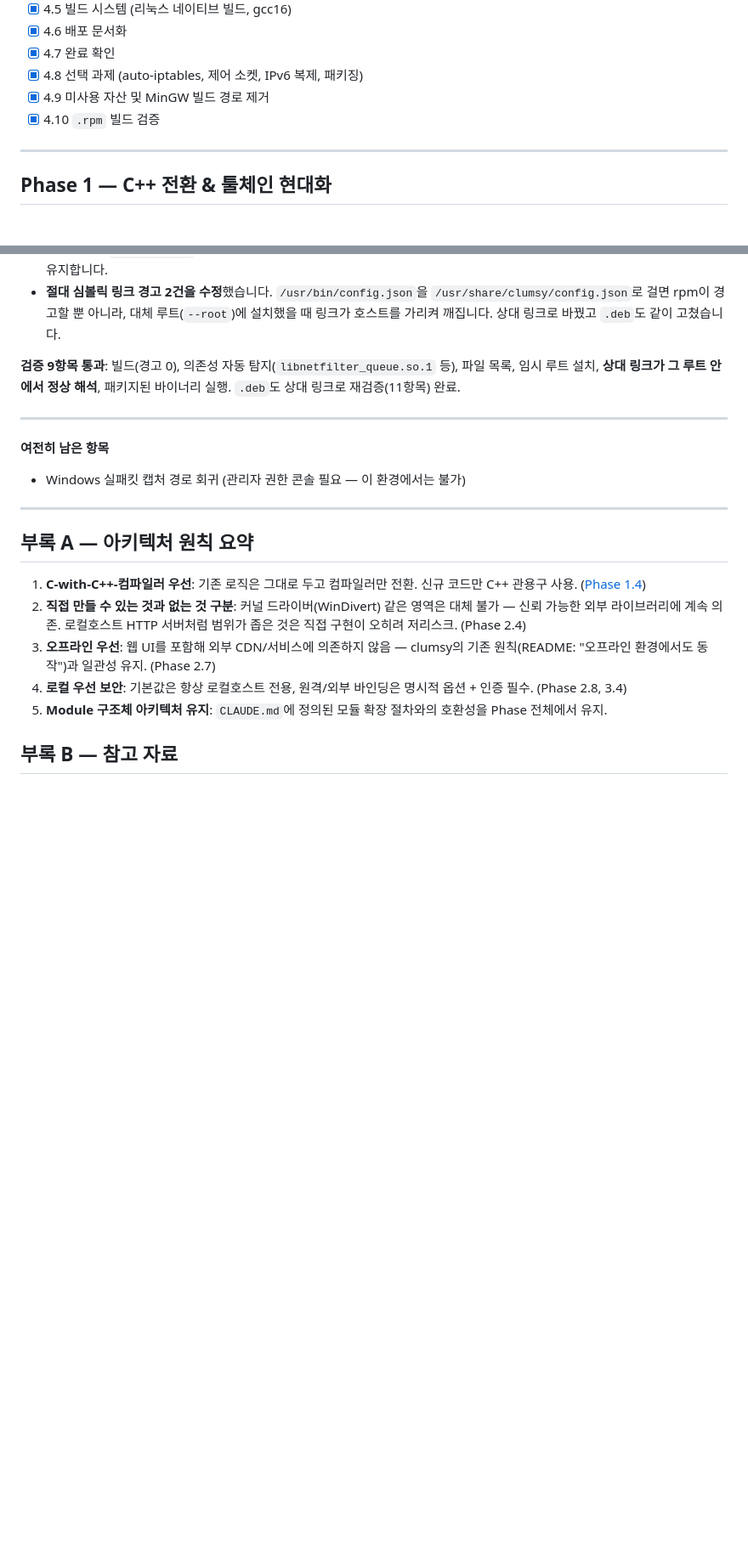
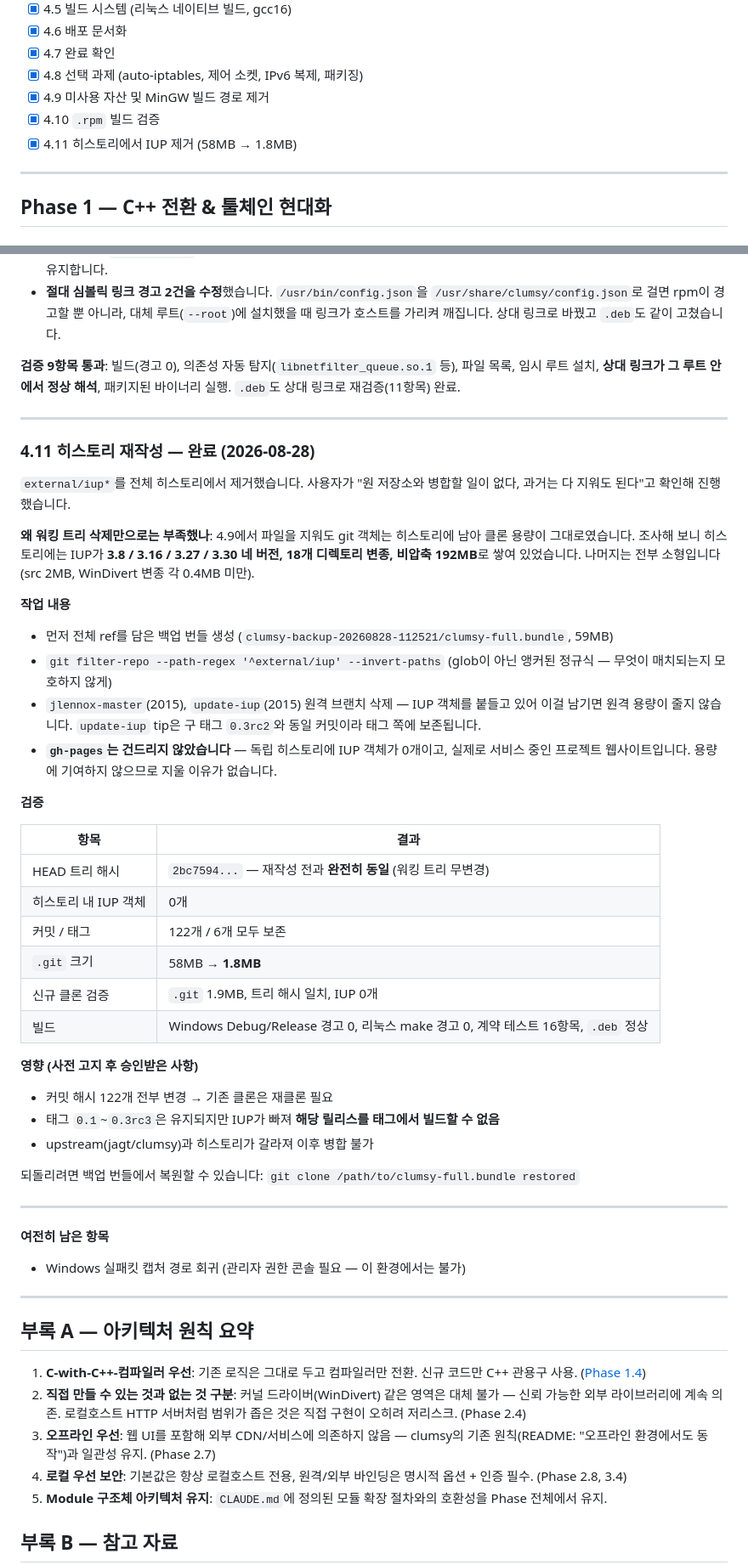
Before and after one commit to jacking75/clumsy, a Markdown page: TODO.md, 2 parts joined by grey strips. Shown at 85% size. Drawn GitHub-style; blank space fills up the shorter version.

Commit message:
문서: 히스토리 IUP 제거 기록
git filter-repo로 external/iup*를 전체 히스토리에서 제거한 작업을 기록합니다.
(.git 58MB → 1.8MB)

- 히스토리에는 IUP가 3.8/3.16/3.27/3.30 네 버전, 18개 디렉토리 변종,
  비압축 192MB로 쌓여 있었음. 4.9의 워킹 트리 삭제만으로는 클론 용량이
  줄지 않았던 이유
- jlennox-master / update-iup (둘 다 2015년) 원격 브랜치 삭제 —
  IUP 객체를 붙들고 있어 남기면 원격 용량이 줄지 않음
- gh-pages는 유지 — 독립 히스토리에 IUP 0개, 서비스 중인 웹사이트

검증: HEAD 트리 해시 재작성 전후 동일, 히스토리 내 IUP 0개, 커밋 122·태그 6 보존,
신규 클론 .git 1.9MB, 양 플랫폼 빌드 경고 0개, 계약 테스트 16항목 통과

백업: clumsy-backup-20260828-112521/clumsy-full.bundle (모든 ref, 59MB)

Co-Authored-By: Claude Opus 5 (1M context) <noreply@anthropic.com>
Claude-Session: https://claude.ai/code/session_01CfSguUoC31qmSxGyL4oHu8

```diff
--- a/TODO.md
+++ b/TODO.md
@@ -62,6 +62,7 @@ Phase 4(리눅스)를 마지막에 두는 이유: 사용자 지정 사항이며,
 - [x] 4.8 선택 과제 (auto-iptables, 제어 소켓, IPv6 복제, 패키징)
 - [x] 4.9 미사용 자산 및 MinGW 빌드 경로 제거
 - [x] 4.10 `.rpm` 빌드 검증
+- [x] 4.11 히스토리에서 IUP 제거 (58MB → 1.8MB)
 
 ---
 
@@ -619,6 +620,49 @@ Debian에서도 `rpmbuild`(4.18.2)를 쓸 수 있어 실제로 검증했습니
 
 ---
 
+### 4.11 히스토리 재작성 — 완료 (2026-08-28)
+
+`external/iup*`를 전체 히스토리에서 제거했습니다. 사용자가 "원 저장소와 병합할 일이 없다,
+과거는 다 지워도 된다"고 확인해 진행했습니다.
+
+**왜 워킹 트리 삭제만으로는 부족했나**: 4.9에서 파일을 지워도 git 객체는 히스토리에 남아
+클론 용량이 그대로였습니다. 조사해 보니 히스토리에는 IUP가 **3.8 / 3.16 / 3.27 / 3.30
+네 버전, 18개 디렉토리 변종, 비압축 192MB**로 쌓여 있었습니다. 나머지는 전부 소형입니다
+(src 2MB, WinDivert 변종 각 0.4MB 미만).
+
+**작업 내용**
+
+- 먼저 전체 ref를 담은 백업 번들 생성 (`clumsy-backup-20260828-112521/clumsy-full.bundle`, 59MB)
+- `git filter-repo --path-regex '^external/iup' --invert-paths`
+  (glob이 아닌 앵커된 정규식 — 무엇이 매치되는지 모호하지 않게)
+- `jlennox-master`(2015), `update-iup`(2015) 원격 브랜치 삭제 — IUP 객체를 붙들고 있어
+  이걸 남기면 원격 용량이 줄지 않습니다. `update-iup` tip은 구 태그 `0.3rc2`와 동일 커밋이라
+  태그 쪽에 보존됩니다.
+- **`gh-pages`는 건드리지 않았습니다** — 독립 히스토리에 IUP 객체가 0개이고, 실제로 서비스 중인
+  프로젝트 웹사이트입니다. 용량에 기여하지 않으므로 지울 이유가 없습니다.
+
+**검증**
+
+| 항목 | 결과 |
+|------|------|
+| HEAD 트리 해시 | `2bc7594...` — 재작성 전과 **완전히 동일** (워킹 트리 무변경) |
+| 히스토리 내 IUP 객체 | 0개 |
+| 커밋 / 태그 | 122개 / 6개 모두 보존 |
+| `.git` 크기 | 58MB → **1.8MB** |
+| 신규 클론 검증 | `.git` 1.9MB, 트리 해시 일치, IUP 0개 |
+| 빌드 | Windows Debug/Release 경고 0, 리눅스 make 경고 0, 계약 테스트 16항목, `.deb` 정상 |
+
+**영향 (사전 고지 후 승인받은 사항)**
+
+- 커밋 해시 122개 전부 변경 → 기존 클론은 재클론 필요
+- 태그 `0.1`~`0.3rc3`은 유지되지만 IUP가 빠져 **해당 릴리스를 태그에서 빌드할 수 없음**
+- upstream(jagt/clumsy)과 히스토리가 갈라져 이후 병합 불가
+
+되돌리려면 백업 번들에서 복원할 수 있습니다:
+`git clone /path/to/clumsy-full.bundle restored`
+
+---
+
 **여전히 남은 항목**
 - Windows 실패킷 캡처 경로 회귀 (관리자 권한 콘솔 필요 — 이 환경에서는 불가)
 
```
Also changed, not shown: working_log.md (+17 -0 lines).
